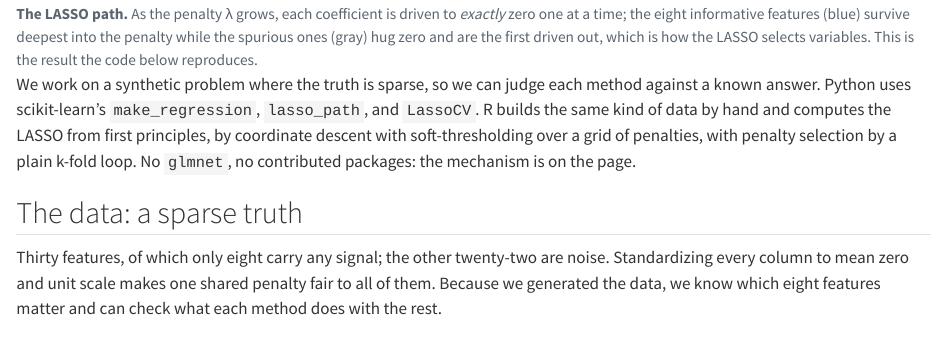
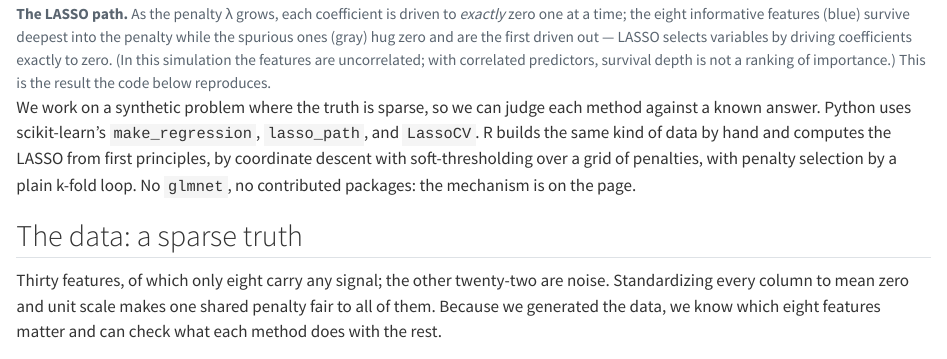
Before and after one commit to welr/learning-machines-site, a Quarto document (chapters/ch07_02_applied.qmd): the page in a window 1100 px wide, from 1020 px down. Rendered offline with R 4.5, knitr and Pandoc in place of Quarto, with nearby package versions; drawn as R Markdown's standard HTML page in place of the format the file asks for.

Commit message:
Fix ch07_02 hero caption: survival depth is not how LASSO selects variables
The caption read the informative features' survival deep into the penalty
as "how the LASSO selects variables" — the entry-order-as-importance
heuristic the manuscript (v3_26/v3_27 regularization-path box) was
corrected to disown. Rescoped to the actual mechanism (coefficients
driven exactly to zero) and qualified: this simulation's features are
uncorrelated; with correlated predictors survival depth is not a ranking
of importance. Found by the round-4 consistency reviewer; third
occurrence of this claim across book and site.

Co-Authored-By: Claude Opus 5 <noreply@anthropic.com>

````diff
--- a/chapters/ch07_02_applied.qmd
+++ b/chapters/ch07_02_applied.qmd
@@ -29,7 +29,7 @@ them all, while LASSO drives most of them to *exactly* zero and so performs
 ```{=html}
 <figure class="lm-figure">
 <img src="../figures/ch07_02_applied.png" alt="LASSO regularization path: thirty coefficients plotted against the penalty on a logarithmic axis; the eight blue informative-feature paths fall to exactly zero one at a time as the penalty grows, while the twenty-two gray spurious-feature paths sit on the zero line throughout.">
-<figcaption><strong>The LASSO path.</strong> As the penalty &lambda; grows, each coefficient is driven to <em>exactly</em> zero one at a time; the eight informative features (blue) survive deepest into the penalty while the spurious ones (gray) hug zero and are the first driven out, which is how the LASSO selects variables. This is the result the code below reproduces.</figcaption>
+<figcaption><strong>The LASSO path.</strong> As the penalty &lambda; grows, each coefficient is driven to <em>exactly</em> zero one at a time; the eight informative features (blue) survive deepest into the penalty while the spurious ones (gray) hug zero and are the first driven out &mdash; LASSO selects variables by driving coefficients exactly to zero. (In this simulation the features are uncorrelated; with correlated predictors, survival depth is not a ranking of importance.) This is the result the code below reproduces.</figcaption>
 </figure>
 ```
 
````
